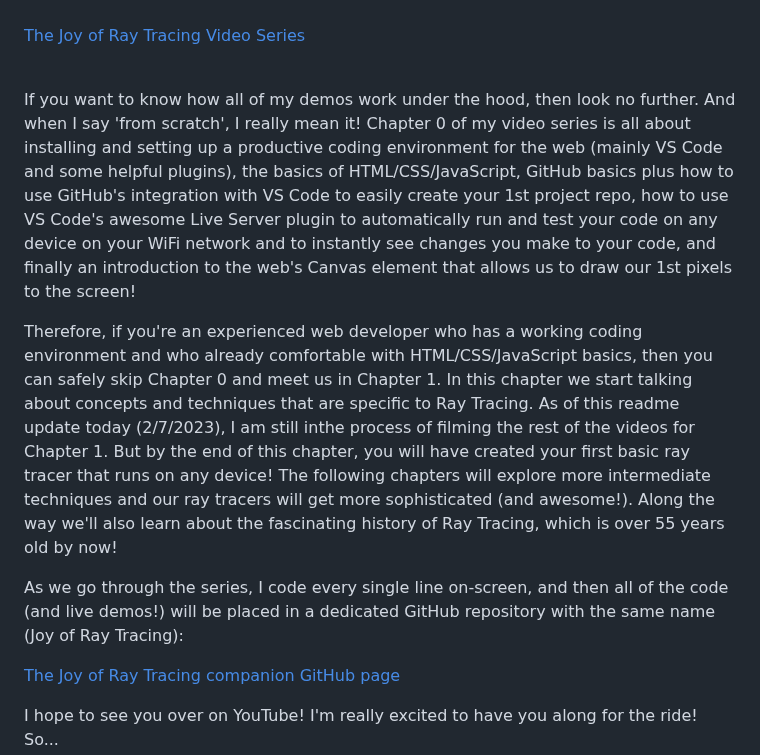
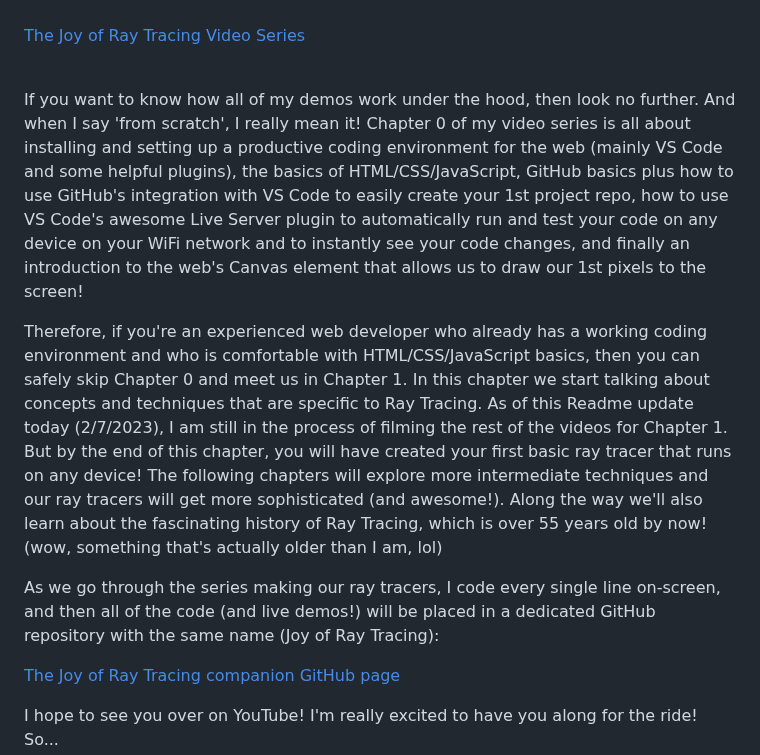
Before and after one commit to erichlof/THREE.js-PathTracing-Renderer, a Markdown page: README.md, the part around the change. Rendered like a GitHub page.

```diff
--- a/README.md
+++ b/README.md
@@ -241,11 +241,11 @@ You may be interested to know that I have started my own video tutorial series o
 
 <br>
 
-If you want to know how all of my demos work under the hood, then look no further.  And when I say 'from scratch', I really mean it!  Chapter 0 of my video series is all about installing and setting up a productive coding environment for the web (mainly VS Code and some helpful plugins), the basics of HTML/CSS/JavaScript, GitHub basics plus how to use GitHub's integration with VS Code to easily create your 1st project repo, how to use VS Code's awesome Live Server plugin to automatically run and test your code on any device on your WiFi network and to instantly see changes you make to your code, and finally an introduction to the web's Canvas element that allows us to draw our 1st pixels to the screen! <br>
+If you want to know how all of my demos work under the hood, then look no further.  And when I say 'from scratch', I really mean it!  Chapter 0 of my video series is all about installing and setting up a productive coding environment for the web (mainly VS Code and some helpful plugins), the basics of HTML/CSS/JavaScript, GitHub basics plus how to use GitHub's integration with VS Code to easily create your 1st project repo, how to use VS Code's awesome Live Server plugin to automatically run and test your code on any device on your WiFi network and to instantly see your code changes, and finally an introduction to the web's Canvas element that allows us to draw our 1st pixels to the screen! <br>
 
-Therefore, if you're an experienced web developer who has a working coding environment and who already comfortable with HTML/CSS/JavaScript basics, then you can safely skip Chapter 0 and meet us in Chapter 1.  In this chapter we start talking about concepts and techniques that are specific to Ray Tracing.  As of this readme update today (2/7/2023), I am still inthe process of filming the rest of the videos for Chapter 1.  But by the end of this chapter, you will have created your first basic ray tracer that runs on any device!  The following chapters will explore more intermediate techniques and our ray tracers will get more sophisticated (and awesome!).  Along the way we'll also learn about the fascinating history of Ray Tracing, which is over 55 years old by now! <br>
+Therefore, if you're an experienced web developer who already has a working coding environment and who is comfortable with HTML/CSS/JavaScript basics, then you can safely skip Chapter 0 and meet us in Chapter 1.  In this chapter we start talking about concepts and techniques that are specific to Ray Tracing.  As of this Readme update today (2/7/2023), I am still in the process of filming the rest of the videos for Chapter 1.  But by the end of this chapter, you will have created your first basic ray tracer that runs on any device!  The following chapters will explore more intermediate techniques and our ray tracers will get more sophisticated (and awesome!).  Along the way we'll also learn about the fascinating history of Ray Tracing, which is over 55 years old by now! (wow, something that's actually older than I am, lol) <br>
 
-As we go through the series, I code every single line on-screen, and then all of the code (and live demos!) will be placed in a dedicated GitHub repository with the same name (Joy of Ray Tracing):
+As we go through the series making our ray tracers, I code every single line on-screen, and then all of the code (and live demos!) will be placed in a dedicated GitHub repository with the same name (Joy of Ray Tracing):
 
 [The Joy of Ray Tracing companion GitHub page](https://github.com/erichlof/Joy-of-Ray-Tracing)
 <br>
```
